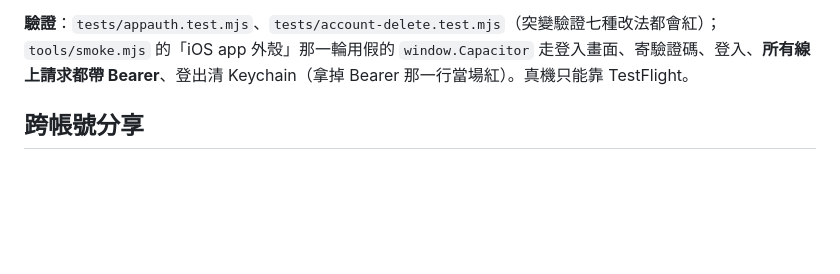
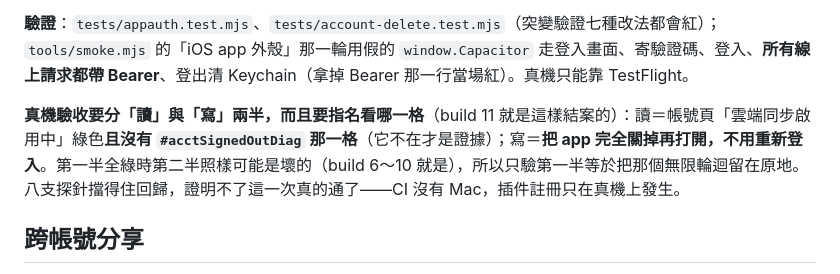
Before and after one commit to bounce12340/work-schedule, a Markdown page: CLAUDE.md, the part around the change. Rendered like a GitHub page; blank space fills up the shorter version.

```diff
--- a/CLAUDE.md
+++ b/CLAUDE.md
@@ -729,6 +729,8 @@ TestFlight build 7 回報的症狀是「app 安靜地變成單機模式」——
 
 **驗證**：`tests/appauth.test.mjs`、`tests/account-delete.test.mjs`（突變驗證七種改法都會紅）；`tools/smoke.mjs` 的「iOS app 外殼」那一輪用假的 `window.Capacitor` 走登入畫面、寄驗證碼、登入、**所有線上請求都帶 Bearer**、登出清 Keychain（拿掉 Bearer 那一行當場紅）。真機只能靠 TestFlight。
 
+**真機驗收要分「讀」與「寫」兩半，而且要指名看哪一格**（build 11 就是這樣結案的）：讀＝帳號頁「雲端同步啟用中」綠色**且沒有 `#acctSignedOutDiag` 那一格**（它不在才是證據）；寫＝**把 app 完全關掉再打開，不用重新登入**。第一半全綠時第二半照樣可能是壞的（build 6～10 就是），所以只驗第一半等於把那個無限輪迴留在原地。八支探針擋得住回歸，證明不了這一次真的通了——CI 沒有 Mac，插件註冊只在真機上發生。
+
 ## 跨帳號分享
 
 只分享**指標**，不複製內容。`shares` 一列＝「擁有者把某一個資源分享給某一位使用者」，資源本身永遠只有一份，存在擁有者的 `user_state` JSON 裡。
```
Also changed, not shown: docs/postmortems/2026-09-16-app-silent-standalone.md (+20 -1 lines).
